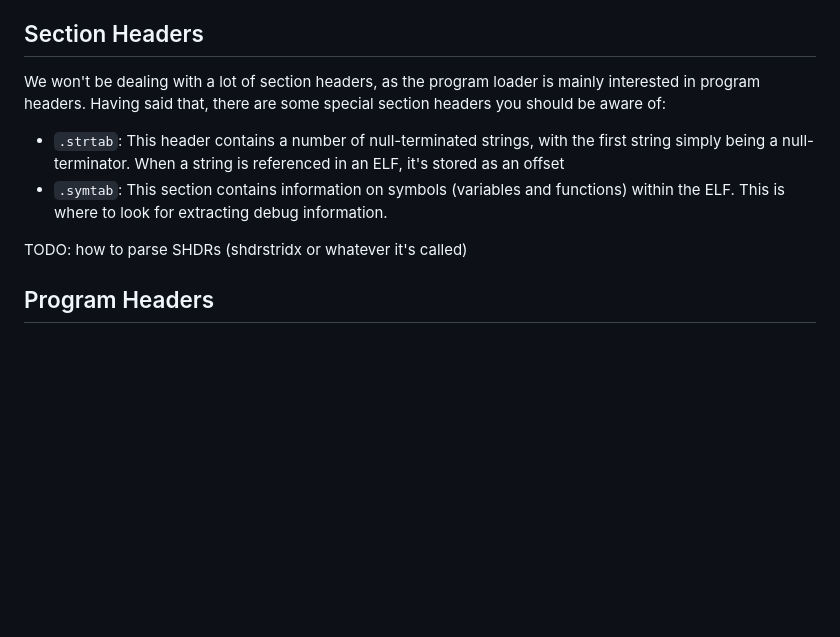
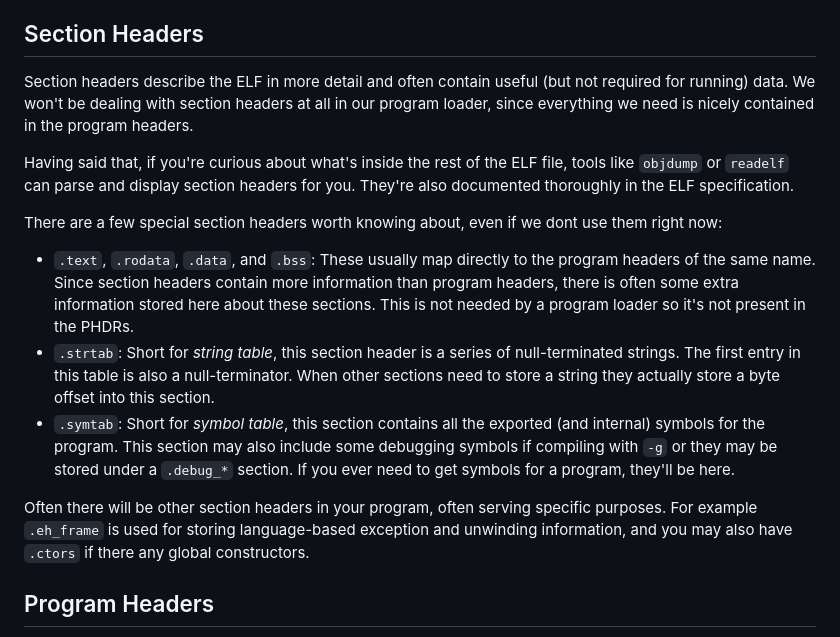
Before and after one commit to dreamportdev/Osdev-Notes, a Markdown page: 08_Loading_Elf/02_Elf_Theory.md, the part around the change. GitHub-like rendering; blank space fills up the shorter version.

```diff
--- a/08_Loading_Elf/02_Elf_Theory.md
+++ b/08_Loading_Elf/02_Elf_Theory.md
@@ -13,12 +13,17 @@ Within the ELF specification section headers and program headers are often abbre
 
 ## Section Headers
 
-We won't be dealing with a lot of section headers, as the program loader is mainly interested in program headers. Having said that, there are some special section headers you should be aware of:
+Section headers describe the ELF in more detail and often contain useful (but not required for running) data. We won't be dealing with section headers at all in our program loader, since everything we need is nicely contained in the program headers.
 
-- `.strtab`: This header contains a number of null-terminated strings, with the first string simply being a null-terminator. When a string is referenced in an ELF, it's stored as an offset
-- `.symtab`: This section contains information on symbols (variables and functions) within the ELF. This is where to look for extracting debug information.
+Having said that, if you're curious about what's inside the rest of the ELF file, tools like `objdump` or `readelf` can parse and display section headers for you. They're also documented thoroughly in the ELF specification.
 
-TODO: how to parse SHDRs (shdrstridx or whatever it's called)
+There are a few special section headers worth knowing about, even if we dont use them right now:
+
+- `.text`, `.rodata`, `.data`, and `.bss`: These usually map directly to the program headers of the same name. Since section headers contain more information than program headers, there is often some extra information stored here about these sections. This is not needed by a program loader so it's not present in the PHDRs.
+- `.strtab`: Short for *string table*, this section header is a series of null-terminated strings. The first entry in this table is also a null-terminator. When other sections need to store a string they actually store a byte offset into this section.
+- `.symtab`: Short for *symbol table*, this section contains all the exported (and internal) symbols for the program. This section may also include some debugging symbols if compiling with `-g` or they may be stored under a `.debug_*` section. If you ever need to get symbols for a program, they'll be here.
+
+Often there will be other section headers in your program, often serving specific purposes. For example `.eh_frame` is used for storing language-based exception and unwinding information, and you may also have `.ctors` if there any global constructors.
 
 ## Program Headers
 
```
Also changed, not shown: 08_Loading_Elf/03_Loading_And_Running.md (+11 -8 lines).
